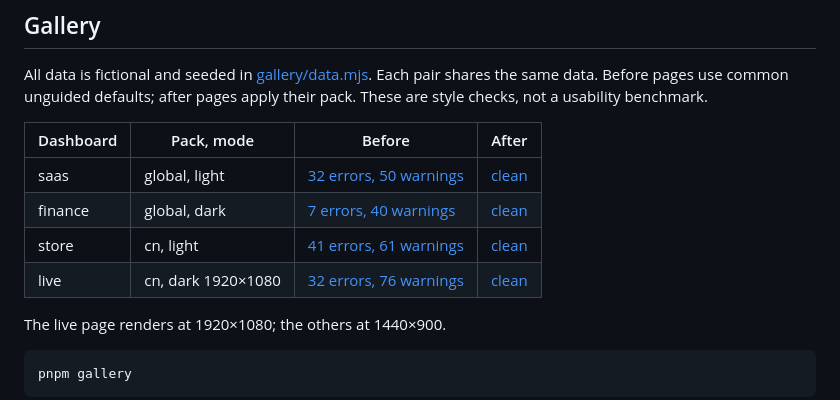
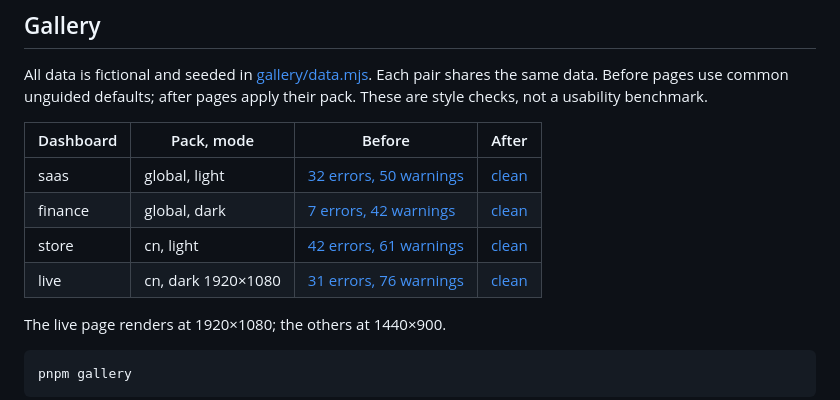
Before and after one commit to FelixFangX/dashtaste, a Markdown page: README.md, the part around the change. Rendered like a GitHub page.

Commit message:
docs(gallery): sync before scores with results.json
finance 40w→42w, store 41e→42e, live 32e→31e.

```diff
--- a/README.md
+++ b/README.md
@@ -105,9 +105,9 @@ All data is fictional and seeded in [gallery/data.mjs](gallery/data.mjs). Each p
 | Dashboard | Pack, mode         | Before                                              | After                              |
 | --------- | ------------------ | --------------------------------------------------- | ---------------------------------- |
 | saas      | global, light      | [32 errors, 50 warnings](gallery/saas-before.png)   | [clean](gallery/saas-after.png)    |
-| finance   | global, dark       | [7 errors, 40 warnings](gallery/finance-before.png) | [clean](gallery/finance-after.png) |
-| store     | cn, light          | [41 errors, 61 warnings](gallery/store-before.png)  | [clean](gallery/store-after.png)   |
-| live      | cn, dark 1920×1080 | [32 errors, 76 warnings](gallery/live-before.png)   | [clean](gallery/live-after.png)    |
+| finance   | global, dark       | [7 errors, 42 warnings](gallery/finance-before.png) | [clean](gallery/finance-after.png) |
+| store     | cn, light          | [42 errors, 61 warnings](gallery/store-before.png)  | [clean](gallery/store-after.png)   |
+| live      | cn, dark 1920×1080 | [31 errors, 76 warnings](gallery/live-before.png)   | [clean](gallery/live-after.png)    |
 
 The live page renders at 1920×1080; the others at 1440×900.
 
```
